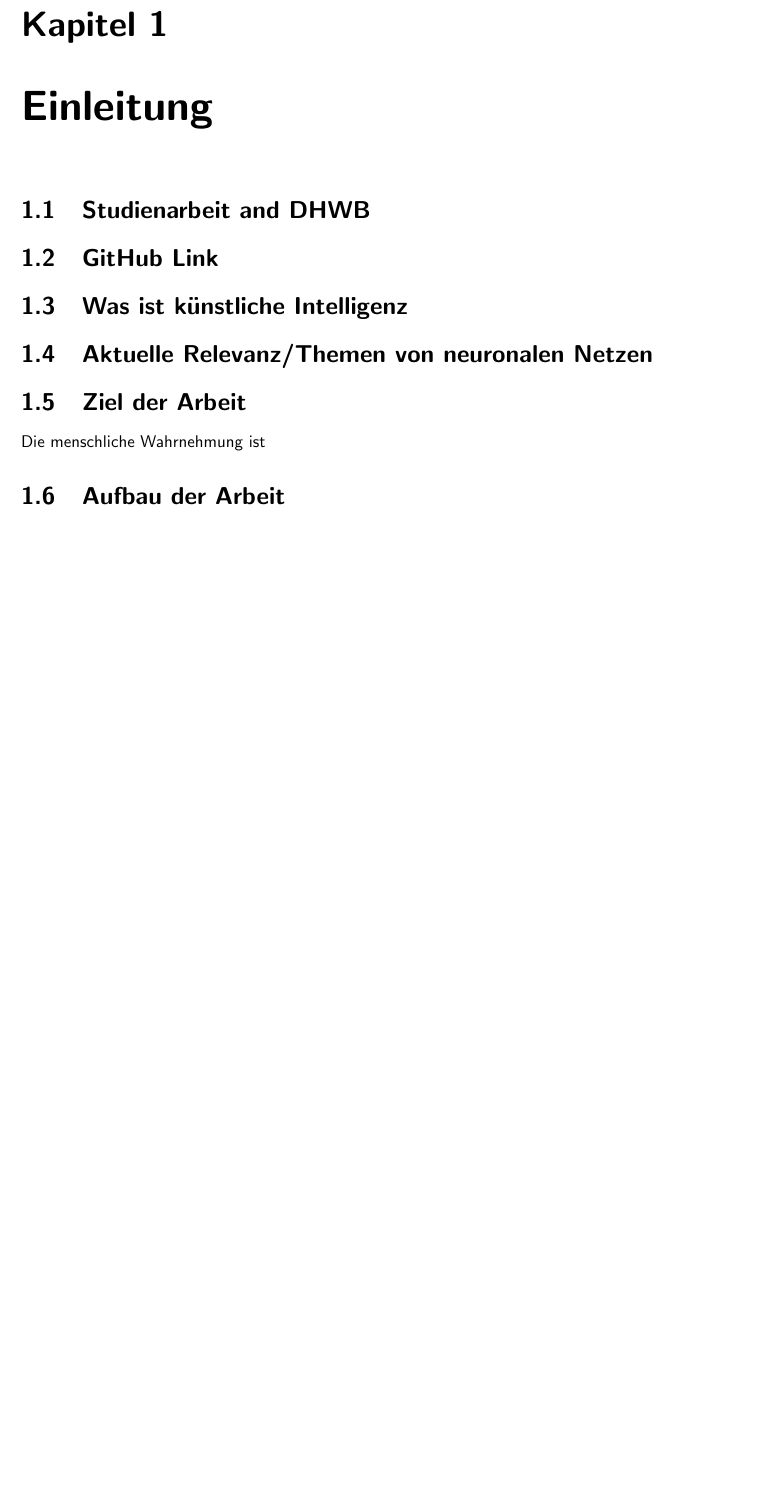
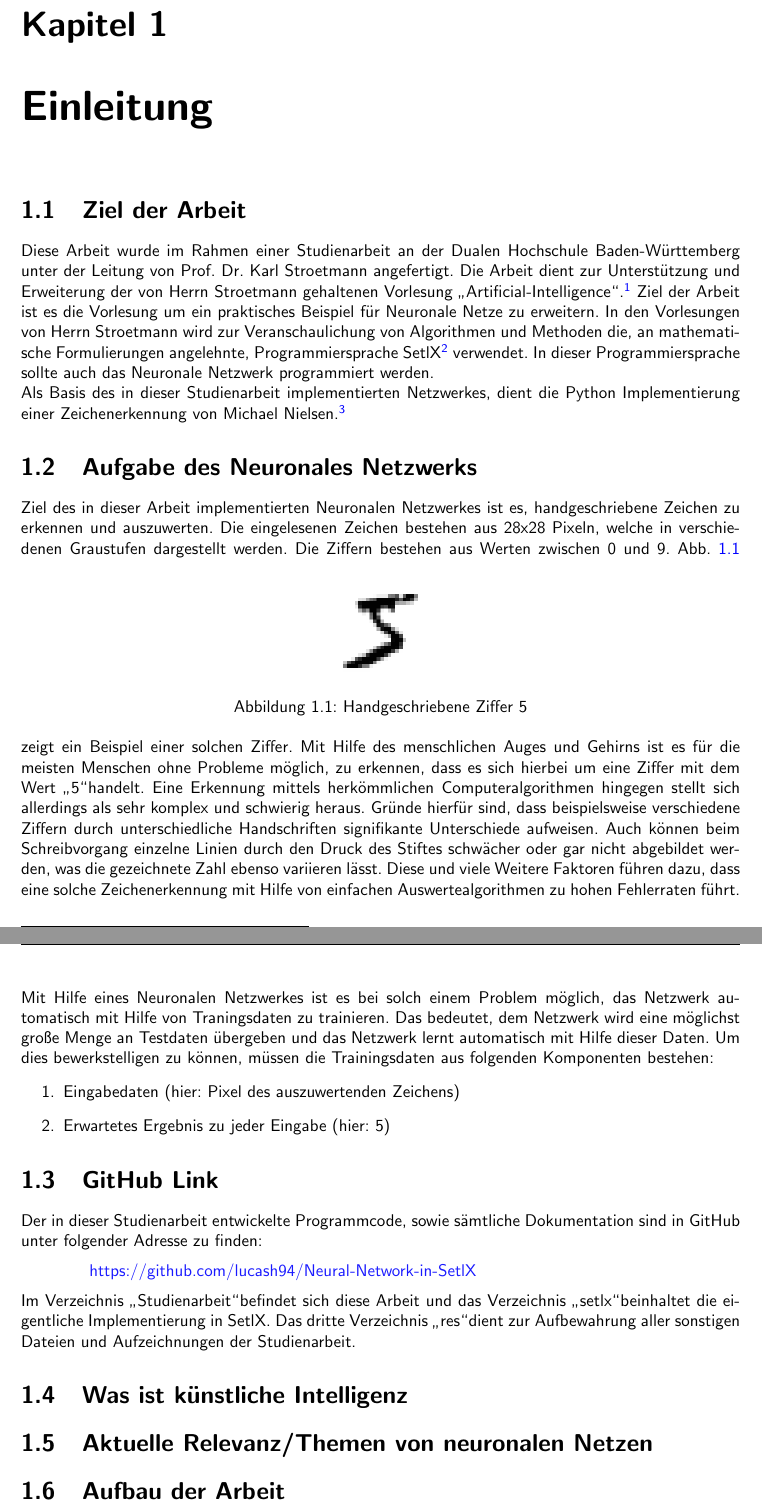
Before and after one commit to lucash94/Neural-Network-in-SetlX, a LaTeX document (Studienarbeit/studienarbeit.tex, which reads Studienarbeit/Inhalt/einleitung.tex): part of page 5 of 22 before the commit and two parts of pages 5 and 6 of 23 after it, the two joined at a grey line, cut so that both start at the same text, the shorter picture padded with empty space. The pictures show the PDF file Studienarbeit/studienarbeit.pdf that the author committed with the source.

Commit message:
Studienarbeit: Einleitung

```diff
--- a/Studienarbeit/Inhalt/einleitung.tex
+++ b/Studienarbeit/Inhalt/einleitung.tex
@@ -1,14 +1,34 @@
 \chapter{Einleitung}
 
-\section{Studienarbeit and DHWB}
+\section{Ziel der Arbeit}
+Diese Arbeit wurde im Rahmen einer Studienarbeit an der Dualen Hochschule Baden-Württemberg unter der Leitung von Prof. Dr. Karl Stroetmann angefertigt. Die Arbeit dient zur Unterstützung und Erweiterung der von Herrn Stroetmann gehaltenen Vorlesung \glqq Artificial-Intelligence\grqq .\footnote{Die Vorlesungsunterlagen sind unter https://github.com/karlstroetmann/Artificial-Intelligence zu finden} Ziel der Arbeit ist es die Vorlesung um ein praktisches Beispiel für Neuronale Netze zu erweitern. In den Vorlesungen von Herrn Stroetmann wird zur Veranschaulichung von Algorithmen und Methoden die, an mathematische Formulierungen angelehnte, Programmiersprache SetlX\footnote{https://randoom.org/Software/SetlX} verwendet. In dieser Programmiersprache sollte auch das Neuronale Netzwerk programmiert werden. \\
+Als Basis des in dieser Studienarbeit implementierten Netzwerkes, dient die Python Implementierung einer Zeichenerkennung von Michael Nielsen.\footnote{http://neuralnetworksanddeeplearning.com/}
+
+\section{Aufgabe des Neuronales Netzwerks}
+Ziel des in dieser Arbeit implementierten Neuronalen Netzwerkes ist es, handgeschriebene Zeichen zu erkennen und auszuwerten. Die eingelesenen Zeichen bestehen aus 28x28 Pixeln, welche in verschiedenen Graustufen dargestellt werden. Die Ziffern bestehen aus Werten zwischen 0 und 9.
+\begin{figure}[hbt]
+	\centering
+	\includegraphics[scale=0.6]{Bilder/handdrawn_digit}
+	\caption{Handgeschriebene Ziffer 5}
+	\label{fig:handwritten_digit_5}
+\end{figure}
+Abb. \ref{fig:handwritten_digit_5} zeigt ein Beispiel einer solchen Ziffer. Mit Hilfe des menschlichen Auges und Gehirns ist es für die meisten Menschen ohne Probleme möglich, zu erkennen, dass es sich hierbei um eine Ziffer mit dem Wert \glqq 5\grqq handelt. Eine Erkennung mittels herkömmlichen Computeralgorithmen hingegen stellt sich allerdings als sehr komplex und schwierig heraus. Gründe hierfür sind, dass beispielsweise verschiedene Ziffern durch unterschiedliche Handschriften signifikante Unterschiede aufweisen. Auch können beim Schreibvorgang einzelne Linien durch den Druck des Stiftes schwächer oder gar nicht abgebildet werden, was die gezeichnete Zahl ebenso variieren lässt. Diese und viele Weitere Faktoren führen dazu, dass eine solche Zeichenerkennung mit Hilfe von einfachen Auswertealgorithmen zu hohen Fehlerraten führt. \\ \\
+Mit Hilfe eines Neuronalen Netzwerkes ist es bei solch einem Problem möglich, das Netzwerk automatisch mit Hilfe von Traningsdaten zu trainieren. Das bedeutet, dem Netzwerk wird eine möglichst große Menge an Testdaten übergeben und das Netzwerk lernt automatisch mit Hilfe dieser Daten. Um dies bewerkstelligen zu können, müssen die Trainingsdaten aus folgenden Komponenten bestehen:
+\begin{enumerate}
+\item Eingabedaten (hier: Pixel des auszuwertenden Zeichens)
+\item Erwartetes Ergebnis zu jeder Eingabe (hier: 5)
+\end{enumerate}
 
 \section{GitHub Link}
+Der in dieser Studienarbeit entwickelte Programmcode, sowie sämtliche Dokumentation sind in GitHub unter folgender Adresse zu finden:
+\\[0.2cm]
+\hspace*{1.3cm}
+\href{https://github.com/lucash94/Neural-Network-in-SetlX/}{https://github.com/lucash94/Neural-Network-in-SetlX}
+\\[0.2cm]
+Im Verzeichnis \glqq Studienarbeit\grqq befindet sich diese Arbeit und das Verzeichnis \glqq setlx\grqq beinhaltet die eigentliche Implementierung in SetlX. Das dritte Verzeichnis \glqq res\grqq dient zur Aufbewahrung aller sonstigen Dateien und Aufzeichnungen der Studienarbeit.
 
 \section{Was ist künstliche Intelligenz}
 
 \section{Aktuelle Relevanz/Themen von neuronalen Netzen}
 
-\section{Ziel der Arbeit}
-Die menschliche Wahrnehmung ist
-
 \section{Aufbau der Arbeit}
```
Also changed, not shown: Studienarbeit/Bilder/handdrawn_digit.png (added), Studienarbeit/studienarbeit.pdf, 9 other files.
